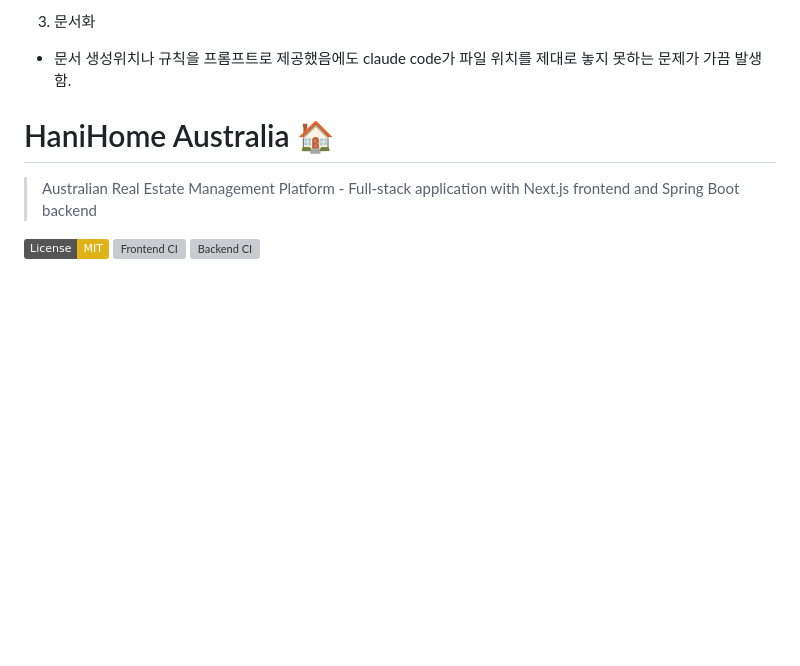
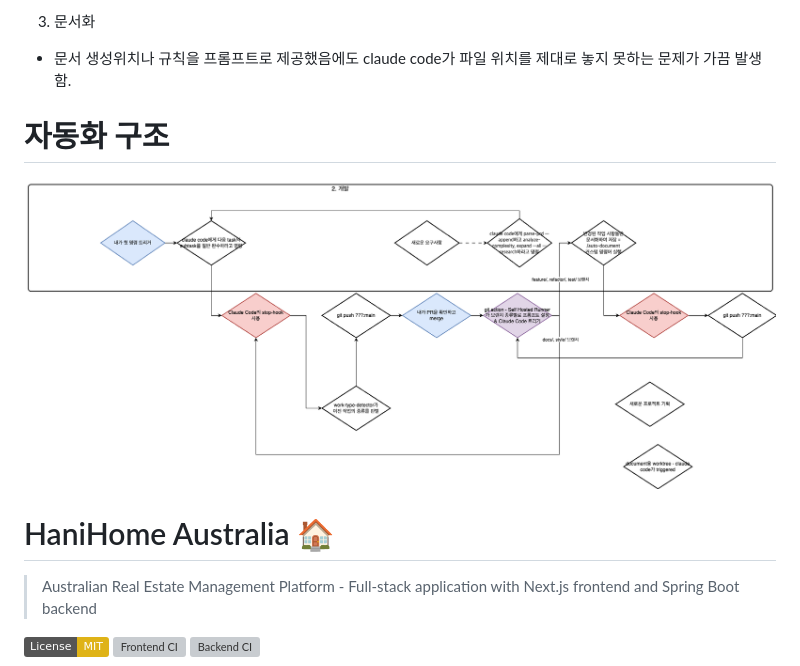
Before and after one commit to WithFortuna/hanihome-au, a Markdown page: README.md, the part around the change. Rendered like a GitHub page; badges without logos; blank space fills up the shorter version; grey boxes are pictures that could not be loaded.

```diff
--- a/README.md
+++ b/README.md
@@ -31,6 +31,8 @@
 3. 문서화
 - 문서 생성위치나 규칙을 프롬프트로 제공했음에도 claude code가 파일 위치를 제대로 놓지 못하는 문제가 가끔 발생함.
 
+# 자동화 구조
+![개발 자동화 구조](./프로젝트%20리뷰/개발%20자동화%20구조%20diagram.png?raw=true)
 
 # HaniHome Australia 🏠
 
```
